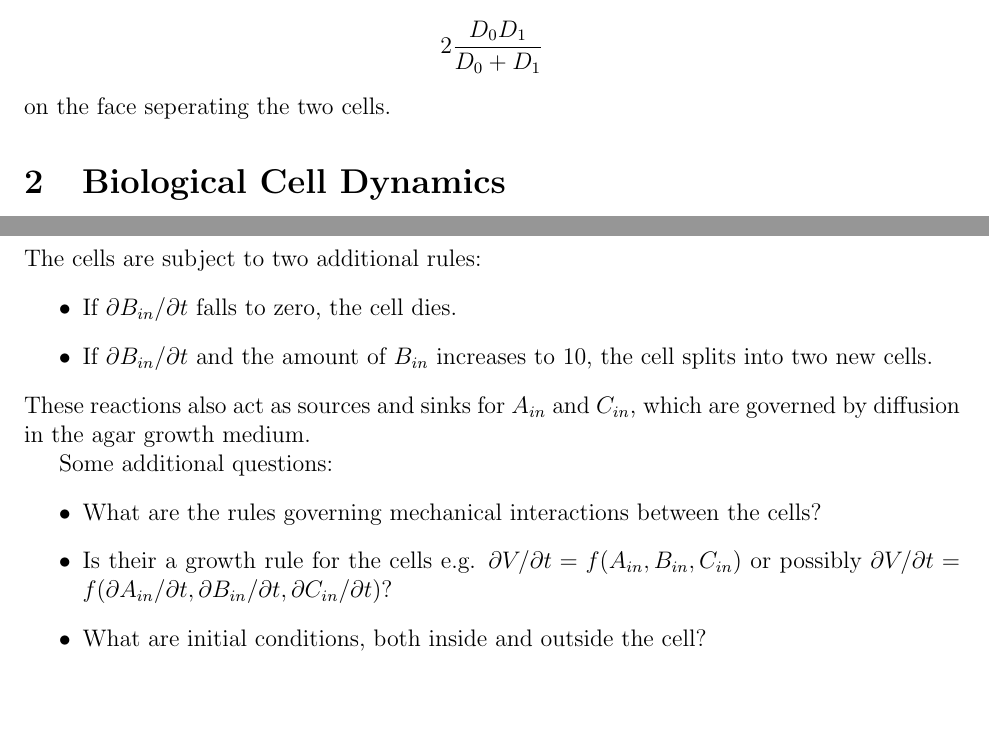
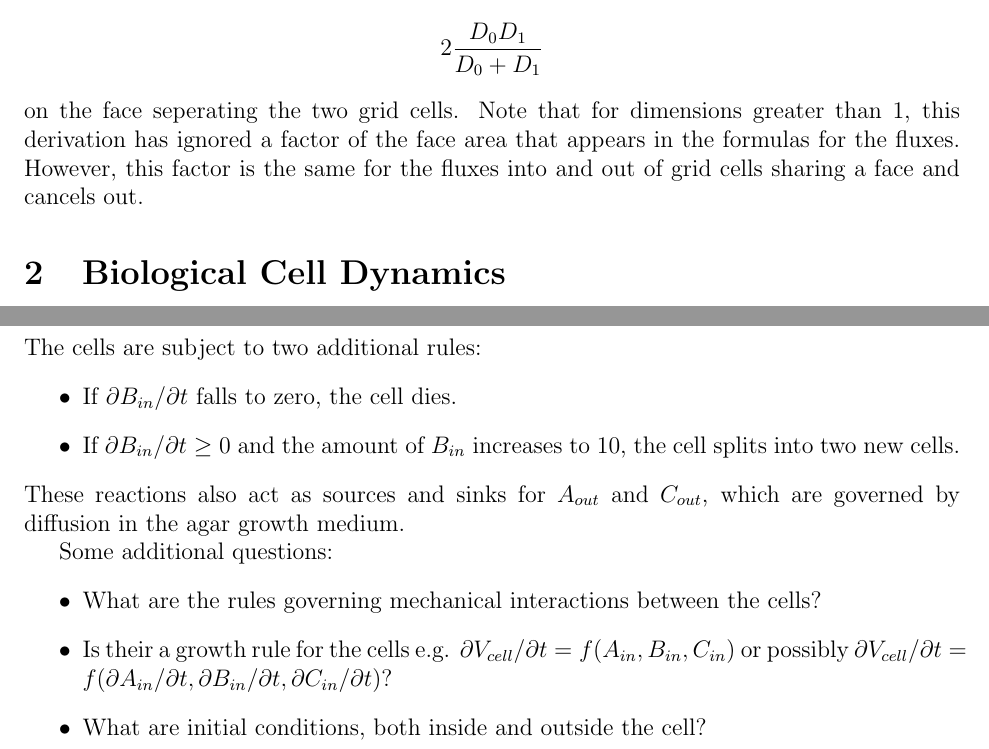
Before and after one commit to PNNL-CompBio/BoltzmannMFX, a LaTeX document (docs/models/model1/model1.tex): two parts of pages 3 and 4 of 4, joined at a grey line, cut so that both start at the same text, the shorter picture padded with empty space. Compiled offline with pdfLaTeX.

Commit message:
Fixed up some subscripts.

```diff
--- a/docs/models/model1/model1.tex
+++ b/docs/models/model1/model1.tex
@@ -100,7 +100,10 @@ the diffusion coefficient in two cells can be handle by using the value
 \[
 2\frac{D_0 D_1}{D_0+D_1}
 \]
-on the face seperating the two cells.
+on the face seperating the two grid cells. Note that for dimensions greater than 1, this
+derivation has ignored a factor of the face area that appears in the formulas for the
+fluxes. However, this factor is the same for the fluxes into and out of grid cells
+sharing a face and cancels out.
 
 \section{Biological Cell Dynamics}
 This model will employ a very simple set of equations to describe dynamics within the
@@ -127,17 +130,17 @@ The intracellular concentration of these species is governed by the set of equat
 The cells are subject to two additional rules:
 \begin{list}{$\bullet$}{}
 \item If $\partial B_{in}/\partial t$ falls to zero, the cell dies.
-\item If $\partial B_{in}/\partial t$ and the amount of $B_{in}$ increases to 10, the
+\item If $\partial B_{in}/\partial t \ge 0$ and the amount of $B_{in}$ increases to 10, the
 cell splits into two new cells.
 \end{list}
-These reactions also act as sources and sinks for $A_{in}$ and $C_{in}$, which are governed
+These reactions also act as sources and sinks for $A_{out}$ and $C_{out}$, which are governed
 by diffusion in the agar growth medium.
 
 Some additional questions:
 \begin{list}{$\bullet$}{}
 \item What are the rules governing mechanical interactions between the cells?
-\item Is their a growth rule for the cells e.g. $\partial V/\partial t = f(A_{in},
-B_{in},C_{in})$ or possibly $\partial V/\partial t = f(\partial A_{in}/\partial t,
+\item Is their a growth rule for the cells e.g. $\partial V_{cell}/\partial t = f(A_{in},
+B_{in},C_{in})$ or possibly $\partial V_{cell}/\partial t = f(\partial A_{in}/\partial t,
 \partial B_{in}/\partial t, \partial C_{in}/\partial t)$?
 \item What are initial conditions, both inside and outside the cell?
 \end{list}
```
